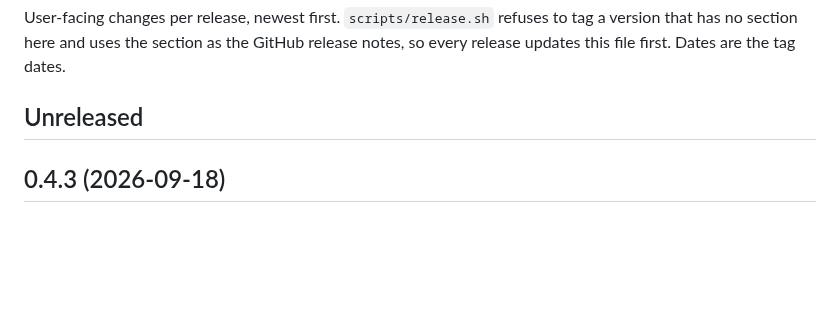
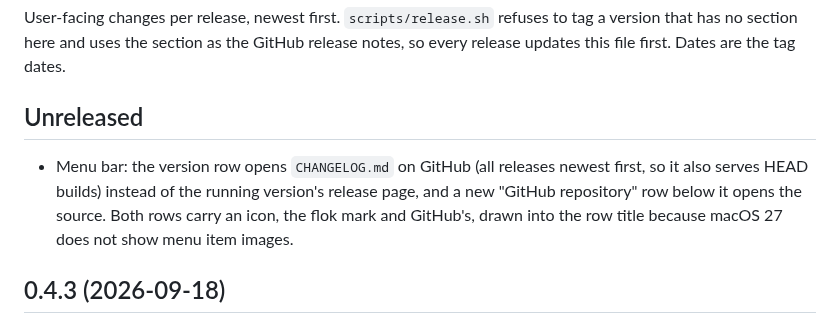
Before and after one commit to w4jnl/flok, a Markdown page: CHANGELOG.md, the part around the change. GitHub-like rendering; blank space fills up the shorter version.

```diff
--- a/CHANGELOG.md
+++ b/CHANGELOG.md
@@ -5,6 +5,11 @@ that has no section here and uses the section as the GitHub release notes, so ev
 updates this file first. Dates are the tag dates.
 
 ## Unreleased
+
+- Menu bar: the version row opens `CHANGELOG.md` on GitHub (all releases newest first, so it
+  also serves HEAD builds) instead of the running version's release page, and a new
+  "GitHub repository" row below it opens the source. Both rows carry an icon, the flok mark
+  and GitHub's, drawn into the row title because macOS 27 does not show menu item images.
 
 ## 0.4.3 (2026-09-18)
 
```
Also changed, not shown: CLAUDE.md (+1 -1 lines), README.md (+2 -1 lines), assets/icons/github-mark@2x.png (added), 6 other files.
